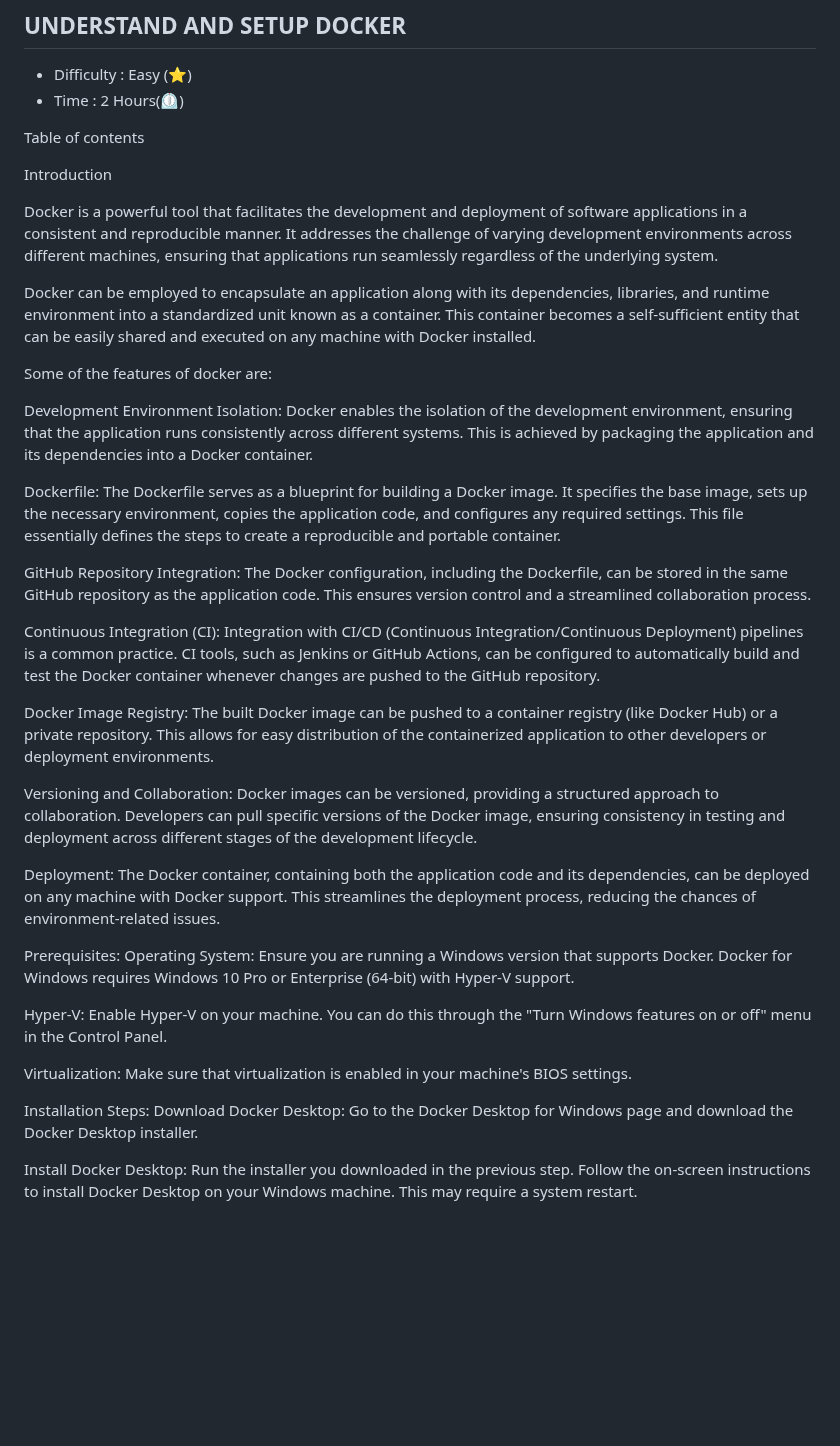
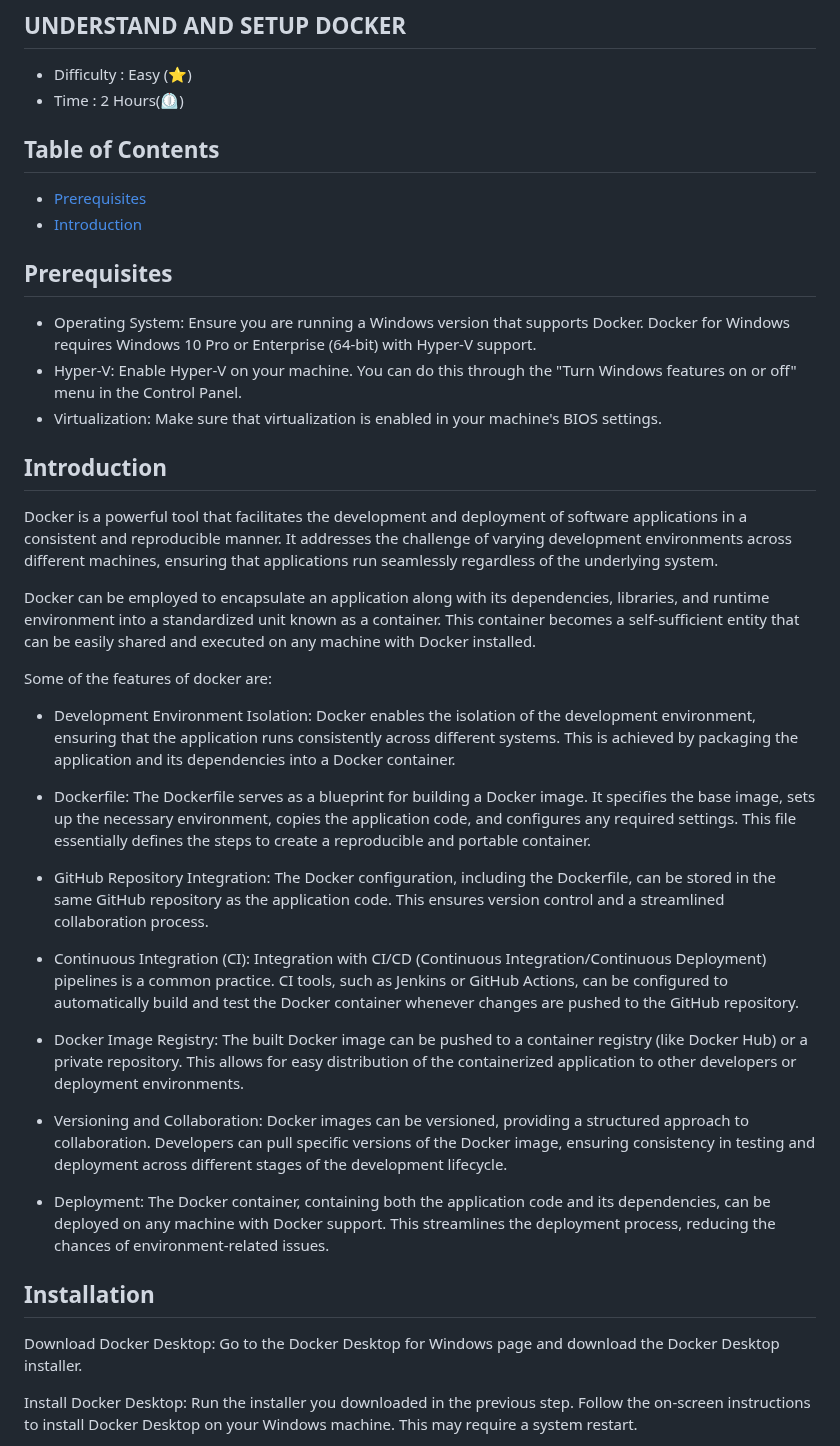
Before and after one commit to ravitejams94/DevOpsProjects, a Markdown page: Docker/Introduction to Docker/Readme.MD, the part around the change. GitHub-like rendering; blank space fills up the shorter version.

```diff
--- a/Docker/Introduction to Docker/Readme.MD
+++ b/Docker/Introduction to Docker/Readme.MD
@@ -4,10 +4,17 @@
 - Difficulty : Easy (⭐)
 - Time : 2 Hours(⏲️)
 
-Table of contents
+## Table of Contents
+- [Prerequisites](#Prerequisites)
+- [Introduction](#introduction)
 
 
-Introduction
+## Prerequisites
+- Operating System: Ensure you are running a Windows version that supports Docker. Docker for Windows requires Windows 10 Pro or Enterprise (64-bit) with Hyper-V support.
+- Hyper-V: Enable Hyper-V on your machine. You can do this through the "Turn Windows features on or off" menu in the Control Panel.
+- Virtualization: Make sure that virtualization is enabled in your machine's BIOS settings.
+
+## Introduction
 
 Docker is a powerful tool that facilitates the development and deployment of software applications in a consistent and reproducible manner. It addresses the challenge of varying development environments across different machines, ensuring that applications run seamlessly regardless of the underlying system.
 
@@ -15,38 +22,28 @@ Docker can be employed to encapsulate an application along with its dependencies
 
 Some of the features of docker are:
 
-Development Environment Isolation:
+- Development Environment Isolation:
 Docker enables the isolation of the development environment, ensuring that the application runs consistently across different systems. This is achieved by packaging the application and its dependencies into a Docker container.
 
-Dockerfile:
+- Dockerfile:
 The Dockerfile serves as a blueprint for building a Docker image. It specifies the base image, sets up the necessary environment, copies the application code, and configures any required settings. This file essentially defines the steps to create a reproducible and portable container.
 
-GitHub Repository Integration:
+- GitHub Repository Integration:
 The Docker configuration, including the Dockerfile, can be stored in the same GitHub repository as the application code. This ensures version control and a streamlined collaboration process.
 
-Continuous Integration (CI):
+- Continuous Integration (CI):
 Integration with CI/CD (Continuous Integration/Continuous Deployment) pipelines is a common practice. CI tools, such as Jenkins or GitHub Actions, can be configured to automatically build and test the Docker container whenever changes are pushed to the GitHub repository.
 
-Docker Image Registry:
+- Docker Image Registry:
 The built Docker image can be pushed to a container registry (like Docker Hub) or a private repository. This allows for easy distribution of the containerized application to other developers or deployment environments.
 
-Versioning and Collaboration:
+- Versioning and Collaboration:
 Docker images can be versioned, providing a structured approach to collaboration. Developers can pull specific versions of the Docker image, ensuring consistency in testing and deployment across different stages of the development lifecycle.
 
-Deployment:
+- Deployment:
 The Docker container, containing both the application code and its dependencies, can be deployed on any machine with Docker support. This streamlines the deployment process, reducing the chances of environment-related issues.
 
-Prerequisites:
-Operating System:
-Ensure you are running a Windows version that supports Docker. Docker for Windows requires Windows 10 Pro or Enterprise (64-bit) with Hyper-V support.
-
-Hyper-V:
-Enable Hyper-V on your machine. You can do this through the "Turn Windows features on or off" menu in the Control Panel.
-
-Virtualization:
-Make sure that virtualization is enabled in your machine's BIOS settings.
-
-Installation Steps:
+## Installation
 Download Docker Desktop:
 Go to the Docker Desktop for Windows page and download the Docker Desktop installer.
 
```
